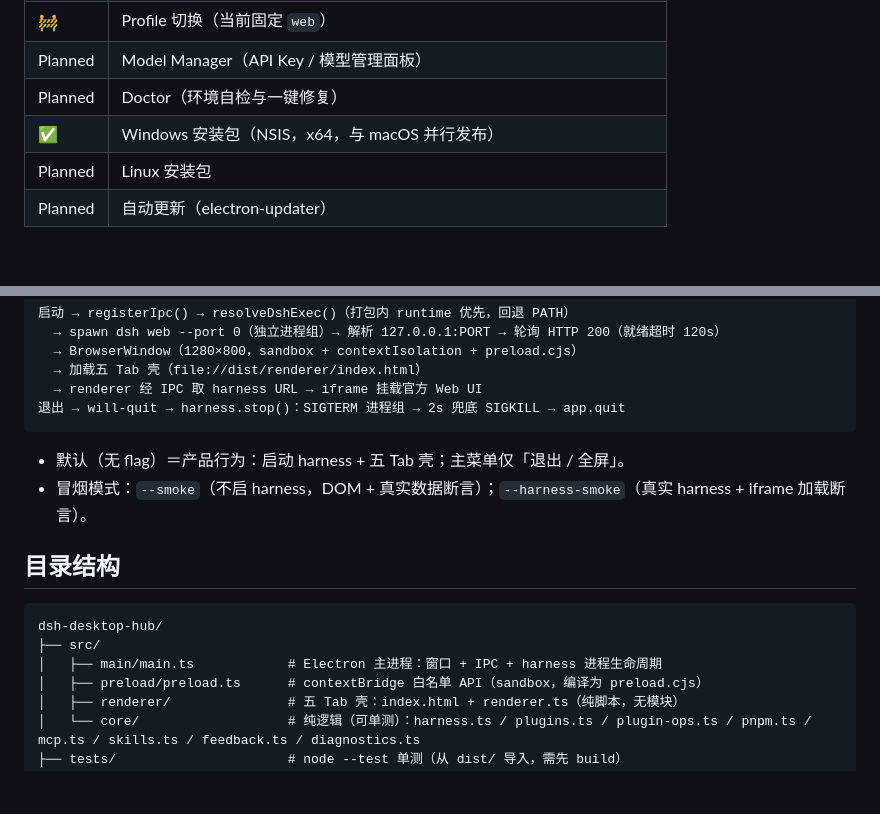
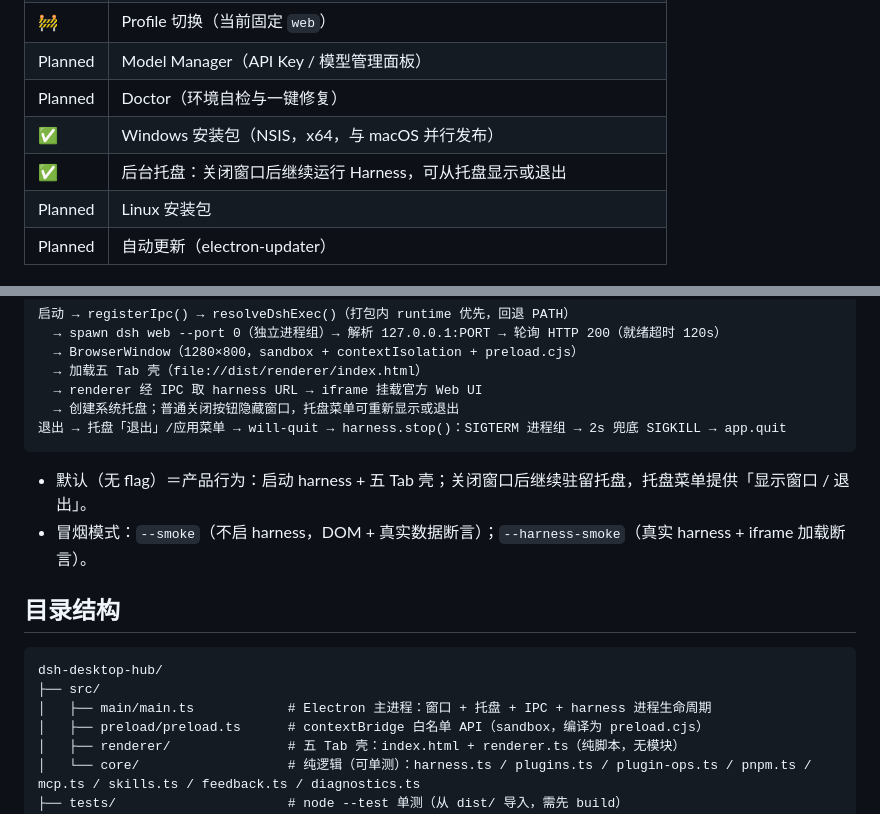
Before and after one commit to FlashingChen/dsh-desktop-hub, a Markdown page: README.md, 2 parts joined by grey strips. Drawn GitHub-style; blank space fills up the shorter version.

````diff
--- a/README.md
+++ b/README.md
@@ -84,6 +84,7 @@ Claude Code / Cursor 导出的 MCP JSON，粘贴进去 → 自动转换成 DSH
 | Planned | Model Manager（API Key / 模型管理面板） |
 | Planned | Doctor（环境自检与一键修复） |
 | ✅ | Windows 安装包（NSIS，x64，与 macOS 并行发布） |
+| ✅ | 后台托盘：关闭窗口后继续运行 Harness，可从托盘显示或退出 |
 | Planned | Linux 安装包 |
 | Planned | 自动更新（electron-updater） |
 
@@ -145,10 +146,11 @@ flowchart LR
   → BrowserWindow（1280×800，sandbox + contextIsolation + preload.cjs）
   → 加载五 Tab 壳（file://dist/renderer/index.html）
   → renderer 经 IPC 取 harness URL → iframe 挂载官方 Web UI
-退出 → will-quit → harness.stop()：SIGTERM 进程组 → 2s 兜底 SIGKILL → app.quit
+  → 创建系统托盘；普通关闭按钮隐藏窗口，托盘菜单可重新显示或退出
+退出 → 托盘「退出」/应用菜单 → will-quit → harness.stop()：SIGTERM 进程组 → 2s 兜底 SIGKILL → app.quit
 ```
 
-- 默认（无 flag）＝产品行为：启动 harness + 五 Tab 壳；主菜单仅「退出 / 全屏」。
+- 默认（无 flag）＝产品行为：启动 harness + 五 Tab 壳；关闭窗口后继续驻留托盘，托盘菜单提供「显示窗口 / 退出」。
 - 冒烟模式：`--smoke`（不启 harness，DOM + 真实数据断言）；`--harness-smoke`（真实 harness + iframe 加载断言）。
 
 ## 目录结构
@@ -156,7 +158,7 @@ flowchart LR
 ```
 dsh-desktop-hub/
 ├── src/
-│   ├── main/main.ts            # Electron 主进程：窗口 + IPC + harness 进程生命周期
+│   ├── main/main.ts            # Electron 主进程：窗口 + 托盘 + IPC + harness 进程生命周期
 │   ├── preload/preload.ts      # contextBridge 白名单 API（sandbox，编译为 preload.cjs）
 │   ├── renderer/               # 五 Tab 壳：index.html + renderer.ts（纯脚本，无模块）
 │   └── core/                   # 纯逻辑（可单测）：harness.ts / plugins.ts / plugin-ops.ts / pnpm.ts / mcp.ts / skills.ts / feedback.ts / diagnostics.ts
````
Also changed, not shown: PRD.md (+3 -2 lines), resources/tray.png (added), 3 other files.
